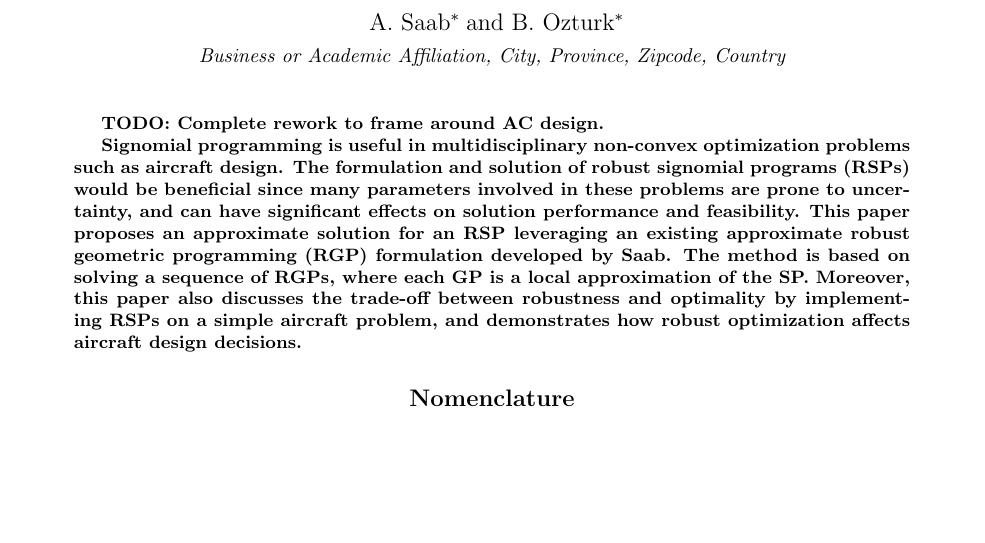
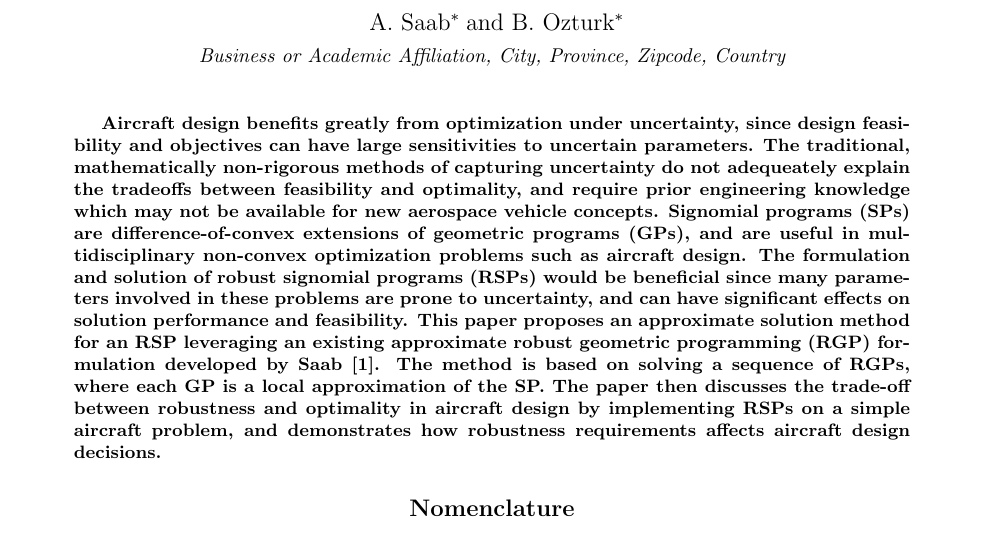
Before and after one commit to 1ozturkbe/robustSPpaper, a LaTeX paper (latex/main.tex, which reads latex/abstract.tex): part of page 1 of 12, cut so that both start at the same text, the shorter picture padded with empty space. Compiled offline with pdfLaTeX; a LaTeX package or settings file that is missing is left out.

Commit message:
[Abstract] big edits, journal-targeted.

```diff
--- a/latex/abstract.tex
+++ b/latex/abstract.tex
@@ -1,14 +1,20 @@
 \begin{abstract}
 
-TODO: Complete rework to frame around AC design.
-
-Signomial programming is useful in multidisciplinary non-convex optimization problems such as aircraft design.
+Aircraft design benefits greatly from optimization under uncertainty,
+since design feasibility and objectives can have large sensitivities to
+uncertain parameters.
+The traditional, mathematically non-rigorous methods of capturing uncertainty do not adequeately
+explain the tradeoffs between feasibility and optimality, and require prior engineering knowledge
+which may not be available for new aerospace vehicle concepts.
+Signomial programs (SPs) are difference-of-convex extensions of geometric programs (GPs), and are
+useful in multidisciplinary non-convex optimization problems such as aircraft design.
 The formulation and solution of robust signomial programs (RSPs) would be beneficial since many parameters
 involved in these problems are prone to uncertainty, and can have significant effects on solution
-performance and feasibility. This paper proposes an approximate solution for an RSP leveraging an
-existing approximate robust geometric programming (RGP) formulation developed by Saab.
-The method is based on solving a sequence of RGPs, where each GP is a local approximation of the SP. Moreover,
-this paper also discusses the trade-off between robustness and optimality by implementing RSPs on a
-simple aircraft problem, and demonstrates how robust optimization affects aircraft design decisions.
+performance and feasibility.
+This paper proposes an approximate solution method for an RSP leveraging an
+existing approximate robust geometric programming (RGP) formulation developed by Saab~\cite{Saab2018}.
+The method is based on solving a sequence of RGPs, where each GP is a local approximation of the SP. The
+paper then discusses the trade-off between robustness and optimality in aircraft design by implementing RSPs on a
+simple aircraft problem, and demonstrates how robustness requirements affects aircraft design decisions.
 
 \end{abstract}
```
